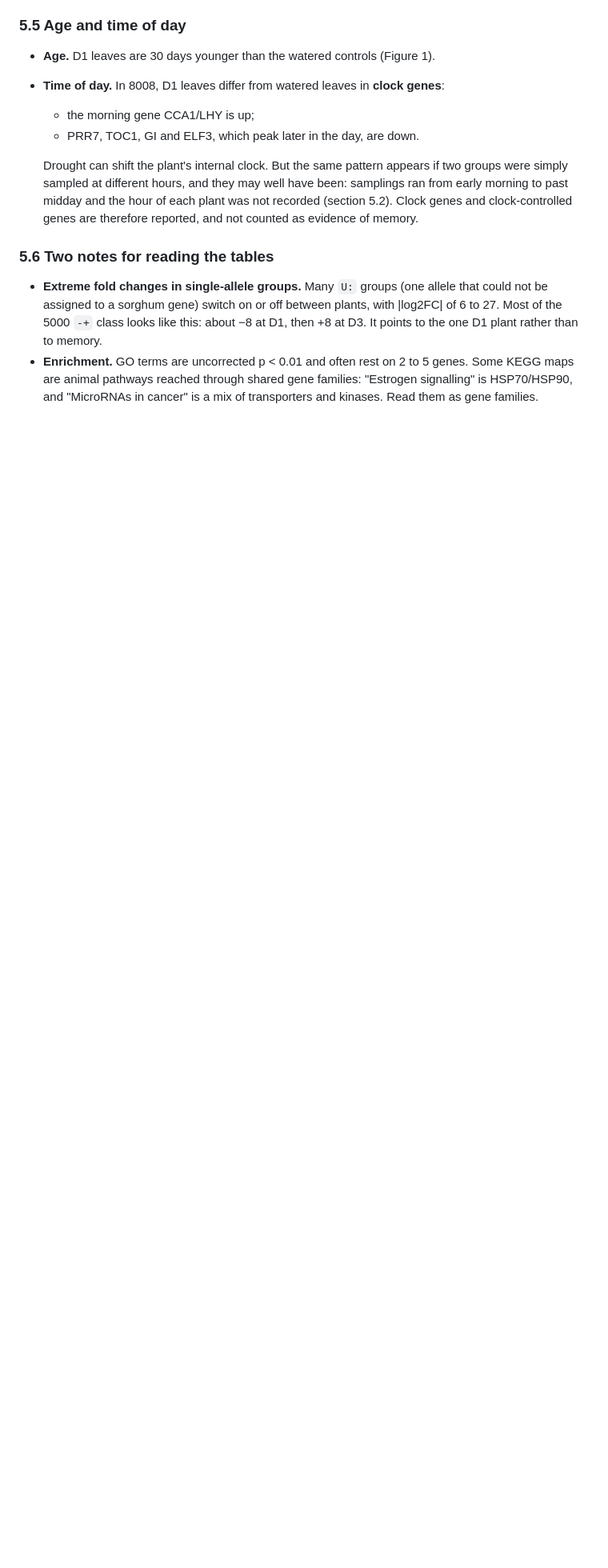
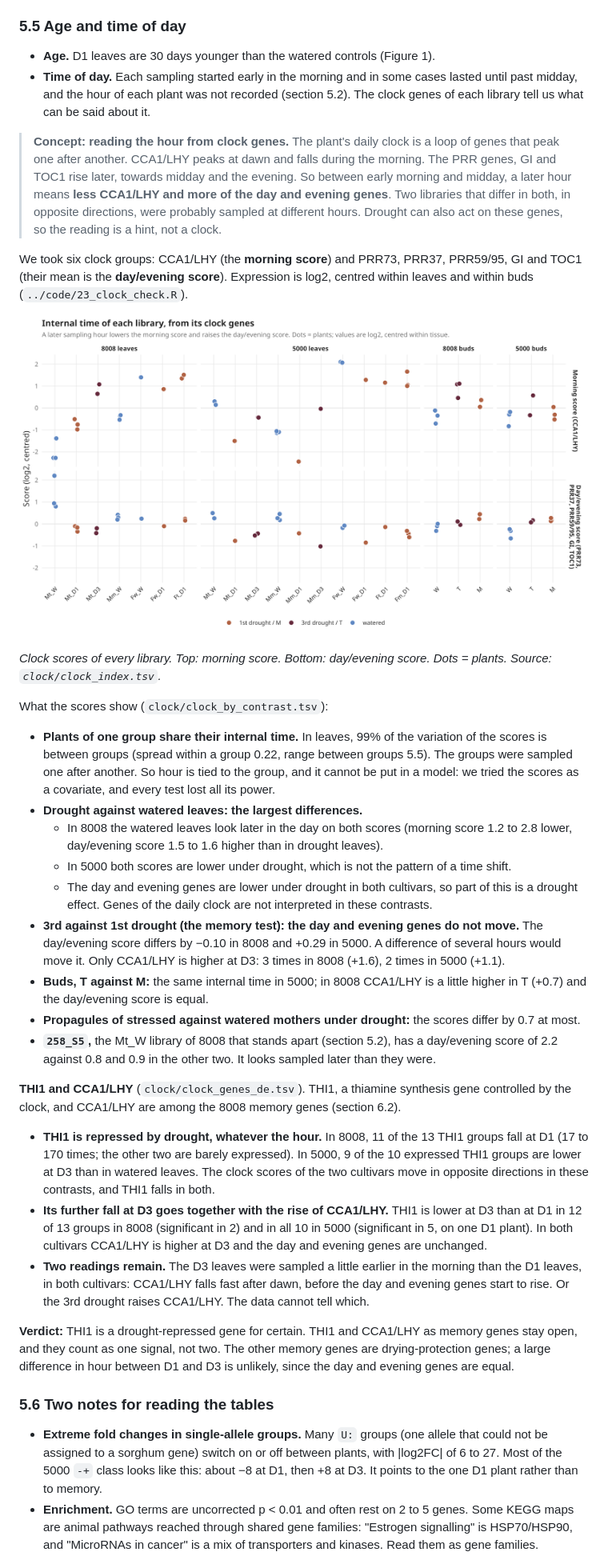
Before and after one commit to jomare1188/improved-octo-couscous, a Markdown page: README.md, the part around one of its changes. Shown at 80% size. Drawn GitHub-style; pictures changed too: analysis/results/clock/clock_scores.png (added); blank space fills up the shorter version.

Commit message:
clock check: internal time of each library from clock genes; THI1 and CCA1/LHY as memory narrowed
Co-Authored-By: Claude Fable 5.2 <noreply@anthropic.com>

```diff
--- a/README.md
+++ b/README.md
@@ -485,11 +485,33 @@ Every propagule comparison against Fw_D1 therefore rests on one plant in each ge
 ### 5.5 Age and time of day
 
 - **Age.** D1 leaves are 30 days younger than the watered controls (Figure 1).
-- **Time of day.** In 8008, D1 leaves differ from watered leaves in **clock genes**:
-  - the morning gene CCA1/LHY is up;
-  - PRR7, TOC1, GI and ELF3, which peak later in the day, are down.
+- **Time of day.** Each sampling started early in the morning and in some cases lasted until past midday, and the hour of each plant was not recorded (section 5.2). The clock genes of each library tell us what can be said about it.
 
-  Drought can shift the plant's internal clock. But the same pattern appears if two groups were simply sampled at different hours, and they may well have been: samplings ran from early morning to past midday and the hour of each plant was not recorded (section 5.2). Clock genes and clock-controlled genes are therefore reported, and not counted as evidence of memory.
+> **Concept: reading the hour from clock genes.** The plant's daily clock is a loop of genes that peak one after another. CCA1/LHY peaks at dawn and falls during the morning. The PRR genes, GI and TOC1 rise later, towards midday and the evening. So between early morning and midday, a later hour means **less CCA1/LHY and more of the day and evening genes**. Two libraries that differ in both, in opposite directions, were probably sampled at different hours. Drought can also act on these genes, so the reading is a hint, not a clock.
+
+We took six clock groups: CCA1/LHY (the **morning score**) and PRR73, PRR37, PRR59/95, GI and TOC1 (their mean is the **day/evening score**). Expression is log2, centred within leaves and within buds (`../code/23_clock_check.R`).
+
+![Clock scores](analysis/results/clock/clock_scores.png)
+
+*Clock scores of every library. Top: morning score. Bottom: day/evening score. Dots = plants. Source: `clock/clock_index.tsv`.*
+
+What the scores show (`clock/clock_by_contrast.tsv`):
+- **Plants of one group share their internal time.** In leaves, 99% of the variation of the scores is between groups (spread within a group 0.22, range between groups 5.5). The groups were sampled one after another. So hour is tied to the group, and it cannot be put in a model: we tried the scores as a covariate, and every test lost all its power.
+- **Drought against watered leaves: the largest differences.**
+  - In 8008 the watered leaves look later in the day on both scores (morning score 1.2 to 2.8 lower, day/evening score 1.5 to 1.6 higher than in drought leaves).
+  - In 5000 both scores are lower under drought, which is not the pattern of a time shift.
+  - The day and evening genes are lower under drought in both cultivars, so part of this is a drought effect. Genes of the daily clock are not interpreted in these contrasts.
+- **3rd against 1st drought (the memory test): the day and evening genes do not move.** The day/evening score differs by −0.10 in 8008 and +0.29 in 5000. A difference of several hours would move it. Only CCA1/LHY is higher at D3: 3 times in 8008 (+1.6), 2 times in 5000 (+1.1).
+- **Buds, T against M:** the same internal time in 5000; in 8008 CCA1/LHY is a little higher in T (+0.7) and the day/evening score is equal.
+- **Propagules of stressed against watered mothers under drought:** the scores differ by 0.7 at most.
+- **`258_S5`,** the Mt_W library of 8008 that stands apart (section 5.2), has a day/evening score of 2.2 against 0.8 and 0.9 in the other two. It looks sampled later than they were.
+
+**THI1 and CCA1/LHY** (`clock/clock_genes_de.tsv`). THI1, a thiamine synthesis gene controlled by the clock, and CCA1/LHY are among the 8008 memory genes (section 6.2).
+- **THI1 is repressed by drought, whatever the hour.** In 8008, 11 of the 13 THI1 groups fall at D1 (17 to 170 times; the other two are barely expressed). In 5000, 9 of the 10 expressed THI1 groups are lower at D3 than in watered leaves. The clock scores of the two cultivars move in opposite directions in these contrasts, and THI1 falls in both.
+- **Its further fall at D3 goes together with the rise of CCA1/LHY.** THI1 is lower at D3 than at D1 in 12 of 13 groups in 8008 (significant in 2) and in all 10 in 5000 (significant in 5, on one D1 plant). In both cultivars CCA1/LHY is higher at D3 and the day and evening genes are unchanged.
+- **Two readings remain.** The D3 leaves were sampled a little earlier in the morning than the D1 leaves, in both cultivars: CCA1/LHY falls fast after dawn, before the day and evening genes start to rise. Or the 3rd drought raises CCA1/LHY. The data cannot tell which.
+
+**Verdict:** THI1 is a drought-repressed gene for certain. THI1 and CCA1/LHY as memory genes stay open, and they count as one signal, not two. The other memory genes are drying-protection genes; a large difference in hour between D1 and D3 is unlikely, since the day and evening genes are equal.
 
 ### 5.6 Two notes for reading the tables
 
```
Also changed, not shown: other parts of README.md (+4 -4 lines), analysis/README.md (+1 -0 lines), analysis/results/report_story.md (+12 -9 lines), 6 other files.
